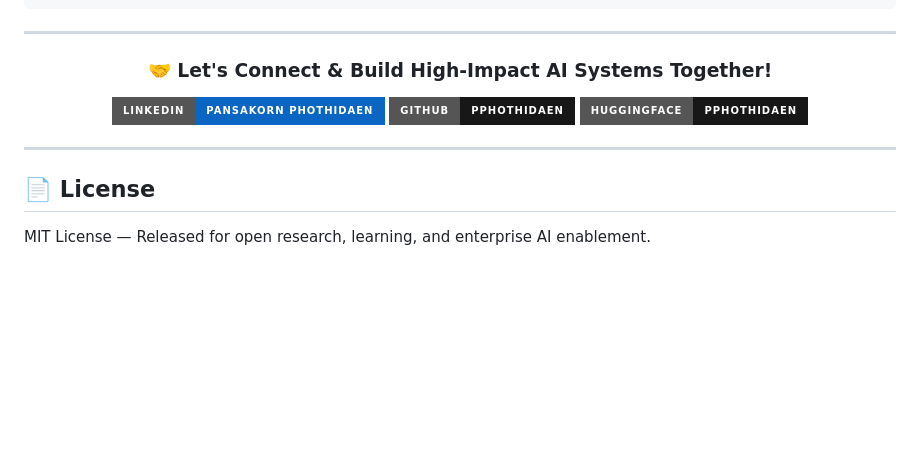
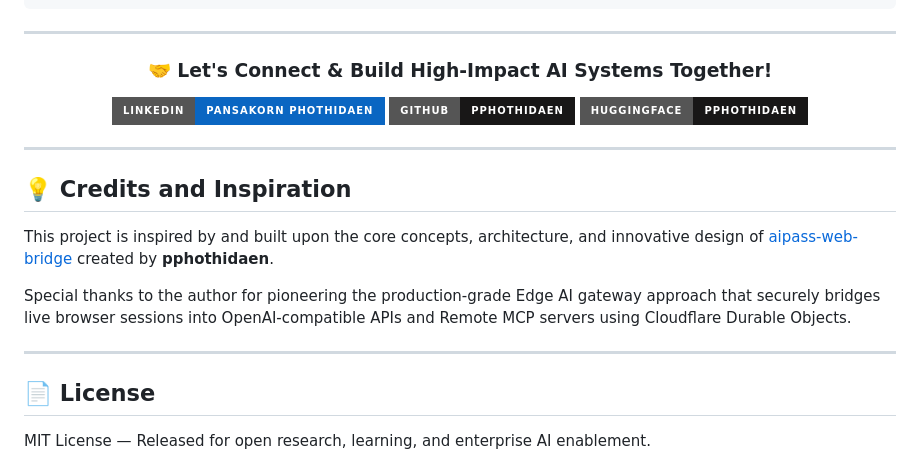
Before and after one commit to pphothidaen/aipass-web-bridge, a Markdown page: README.md, the part around the change. Rendered like a GitHub page; badges without logos; blank space fills up the shorter version.

Commit message:
Update README.md
Adding Credits and Inspiration

```diff
--- a/README.md
+++ b/README.md
@@ -291,6 +291,14 @@ AIPASS Web Bridge provides a suite of remote MCP tools via `POST /mcp` conformin
 
 ---
 
+## 💡 Credits and Inspiration
+
+This project is inspired by and built upon the core concepts, architecture, and innovative design of [aipass-web-bridge](https://github.com/pphothidaen/aipass-bridge) created by **pphothidaen**.
+
+Special thanks to the author for pioneering the production-grade Edge AI gateway approach that securely bridges live browser sessions into OpenAI-compatible APIs and Remote MCP servers using Cloudflare Durable Objects.
+
+---
+
 ## 📄 License
 
 MIT License — Released for open research, learning, and enterprise AI enablement.
```
